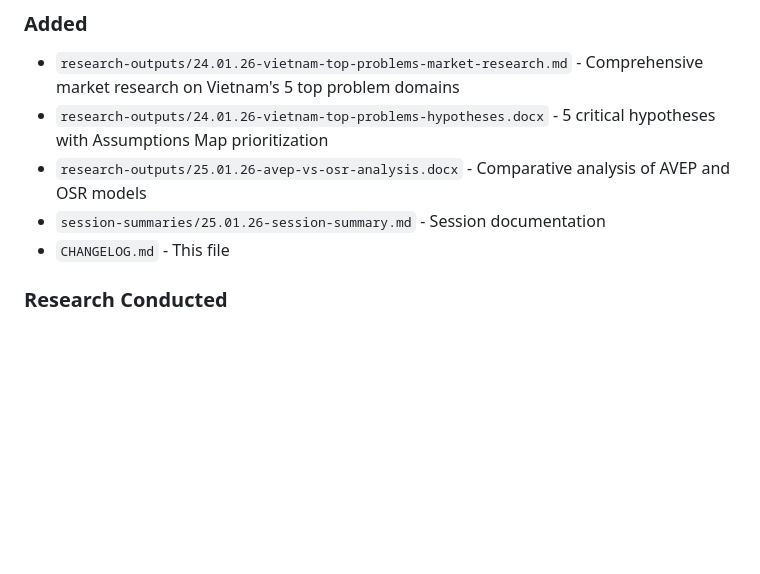
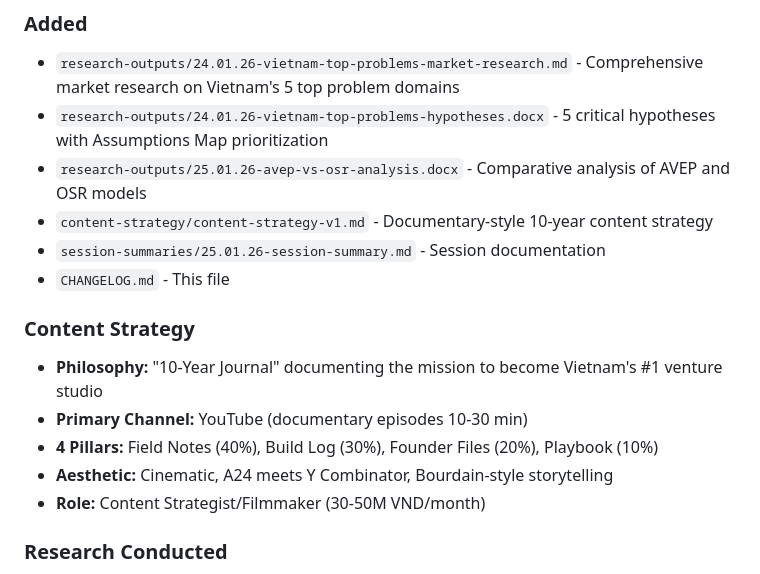
Before and after one commit to nntrvy/os-research-engine, a Markdown page: CHANGELOG.md, the part around the change. Drawn GitHub-style; blank space fills up the shorter version.

Commit message:
Update CHANGELOG and session summary with content strategy
Co-Authored-By: Claude Opus 4.5 <noreply@anthropic.com>

```diff
--- a/CHANGELOG.md
+++ b/CHANGELOG.md
@@ -8,8 +8,16 @@ All notable changes to OS Research Engine are documented in this file.
 - `research-outputs/24.01.26-vietnam-top-problems-market-research.md` - Comprehensive market research on Vietnam's 5 top problem domains
 - `research-outputs/24.01.26-vietnam-top-problems-hypotheses.docx` - 5 critical hypotheses with Assumptions Map prioritization
 - `research-outputs/25.01.26-avep-vs-osr-analysis.docx` - Comparative analysis of AVEP and OSR models
+- `content-strategy/content-strategy-v1.md` - Documentary-style 10-year content strategy
 - `session-summaries/25.01.26-session-summary.md` - Session documentation
 - `CHANGELOG.md` - This file
+
+### Content Strategy
+- **Philosophy:** "10-Year Journal" documenting the mission to become Vietnam's #1 venture studio
+- **Primary Channel:** YouTube (documentary episodes 10-30 min)
+- **4 Pillars:** Field Notes (40%), Build Log (30%), Founder Files (20%), Playbook (10%)
+- **Aesthetic:** Cinematic, A24 meets Y Combinator, Bourdain-style storytelling
+- **Role:** Content Strategist/Filmmaker (30-50M VND/month)
 
 ### Research Conducted
 - Vietnam top problems analysis across 5 domains (Economic, Education, Healthcare, Urban, Financial)
```
Also changed, not shown: session-summaries/25.01.26-session-summary.md (+1 -0 lines).
